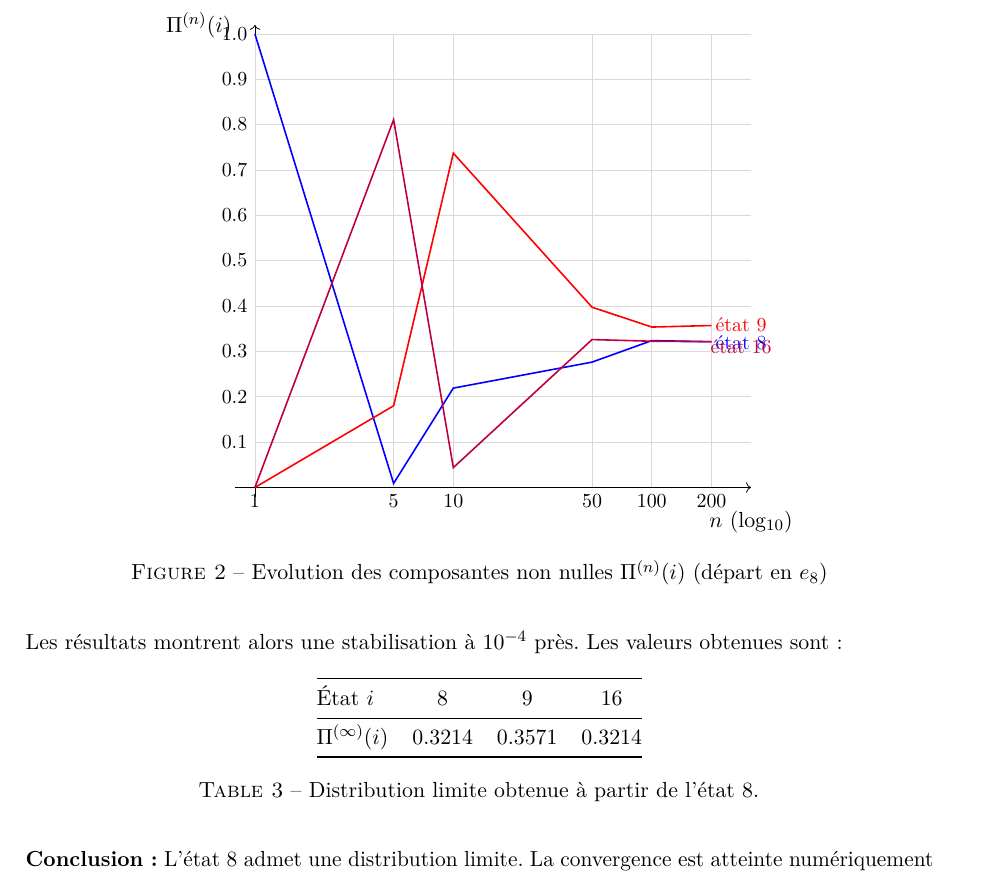
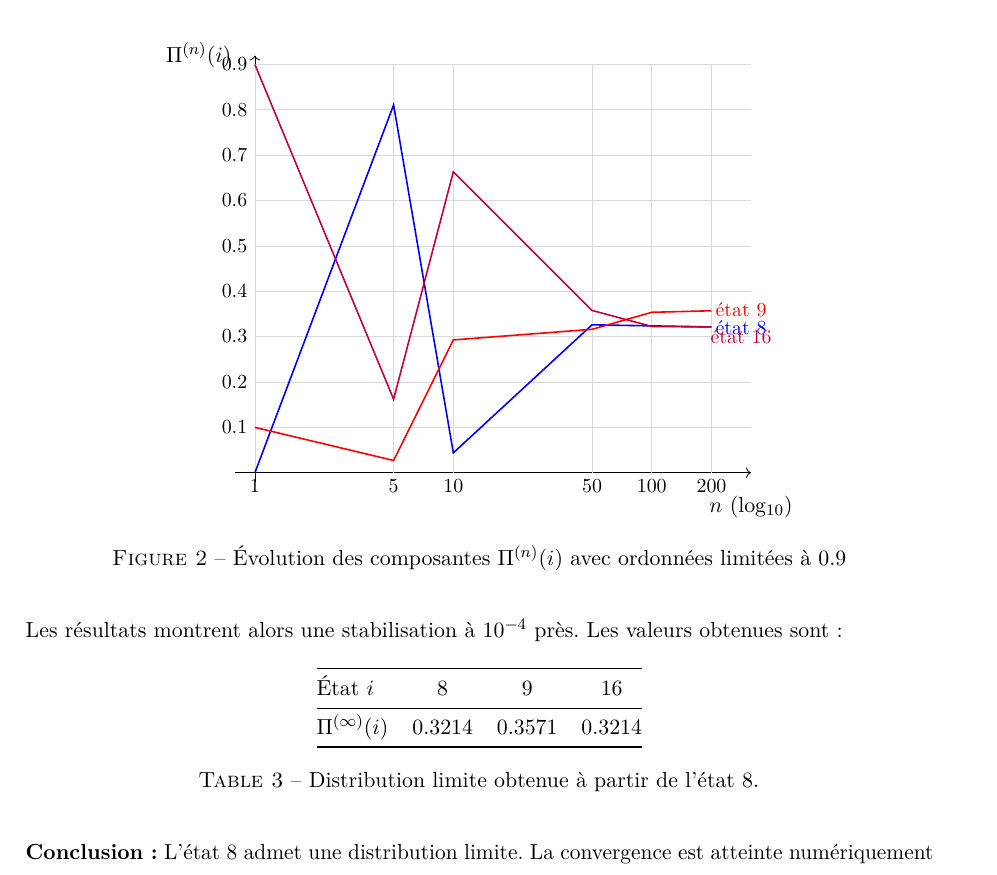
Before and after one commit to Tezay/markov-limit-distributions, a LaTeX paper (main.tex, which reads tex/02_numerical_exploration.tex): part of page 7 of 17, cut so that both start at the same text. Compiled offline with pdfLaTeX.

Commit message:
correction graphe question 4

```diff
--- a/tex/02_numerical_exploration.tex
+++ b/tex/02_numerical_exploration.tex
@@ -163,7 +164,7 @@ Nous poussons donc à \(n = 200\).
 
     % Axes
     \draw[->] (-0.1,0) -- (2.5,0) node[below=8pt] {$n$ (log\textsubscript{10})};
-    \draw[->] (0,-0.02) -- (0,1.02) node[left=8pt] {$\Pi^{(n)}(i)$};
+    \draw[->] (0,-0.02) -- (0,0.92) node[left=8pt] {$\Pi^{(n)}(i)$};
 
     % Graduation log10 sur les x
     \foreach \x/\lbl in {
@@ -174,12 +175,12 @@ Nous poussons donc à \(n = 200\).
         2/{\small 100},
         2.3010/{\small 200}
     }{
-        \draw[gray!30] (\x,0) -- (\x,1);
+        \draw[gray!30] (\x,0) -- (\x,0.9);
         \node[below] at (\x,0) {\lbl};
     }
 
-    % Graduation sur les y de 0 à 1
-    \foreach \y in {0.1,0.2,0.3,0.4,0.5,0.6,0.7,0.8,0.9,1.0}{
+    % Graduation sur les y (0 à 0.9)
+    \foreach \y in {0.1,0.2,0.3,0.4,0.5,0.6,0.7,0.8,0.9}{
         \draw[gray!30] (0,\y) -- (2.5,\y);
         \node[left] at (0,\y) {\small \y};
     }
@@ -187,42 +188,44 @@ Nous poussons donc à \(n = 200\).
     % ---- Courbes ----
     % État 8
     \draw[blue,thick] plot coordinates {
-        (0,      1.0000)
-        (0.6990, 0.0090)
-        (1,      0.2191)
-        (1.6990, 0.2764)
-        (2,      0.3238)
-        (2.3010, 0.3214)
+        (0,      0)        % Π^(1)(8)
+        (0.6990, 0.8109)   % Π^(5)(8)
+        (1,      0.0438)   % Π^(10)(8)
+        (1.6990, 0.3261)   % Π^(50)(8)
+        (2,      0.3238)   % Π^(100)(8)
+        (2.3010, 0.3214)   % Π^(200)(8)
     };
     \node[blue] at (2.45,0.32) {\small état 8};
 
     % État 9
     \draw[red,thick] plot coordinates {
-        (0,      0.0000)
-        (0.6990, 0.1801)
-        (1,      0.7371)
-        (1.6990, 0.3975)
-        (2,      0.3537)
-        (2.3010, 0.3571)
+        (0,      0.1)      % Π^(1)(9)
+        (0.6990, 0.0270)   % Π^(5)(9)
+        (1,      0.2928)   % Π^(10)(9)
+        (1.6990, 0.3162)   % Π^(50)(9)
+        (2,      0.3537)   % Π^(100)(9)
+        (2.3010, 0.3571)   % Π^(200)(9)
     };
     \node[red] at (2.45,0.36) {\small état 9};
 
     % État 16
     \draw[purple,thick] plot coordinates {
-        (0,      0.0000)
-        (0.6990, 0.8109)
-        (1,      0.0438)
-        (1.6990, 0.3261)
-        (2,      0.3225)
-        (2.3010, 0.3214)
+        (0,      0.9)      % Π^(1)(16)
+        (0.6990, 0.1621)   % Π^(5)(16)
+        (1,      0.6634)   % Π^(10)(16)
+        (1.6990, 0.3578)   % Π^(50)(16)
+        (2,      0.3225)   % Π^(100)(16)
+        (2.3010, 0.3214)   % Π^(200)(16)
     };
-    \node[purple] at (2.45,0.31) {\small état 16};
+    \node[purple] at (2.45,0.30) {\small état 16};
 
   \end{tikzpicture}
 
-  \caption{Evolution des composantes non nulles \(\Pi^{(n)}(i)\) (départ en \(e_8\))}
-  \label{fig:q4_pi_fullscale}
+  \caption{Évolution des composantes \(\Pi^{(n)}(i)\) avec ordonnées limitées à 0.9}
+  \label{fig:q4_pi_cutY}
 \end{figure}
+
+
 
 
 Les résultats montrent alors une stabilisation à \(10^{-4}\) près. Les valeurs obtenues sont :
```
Also changed, not shown: tex/02_numerical_exploration.tex (1 more changed lines).
